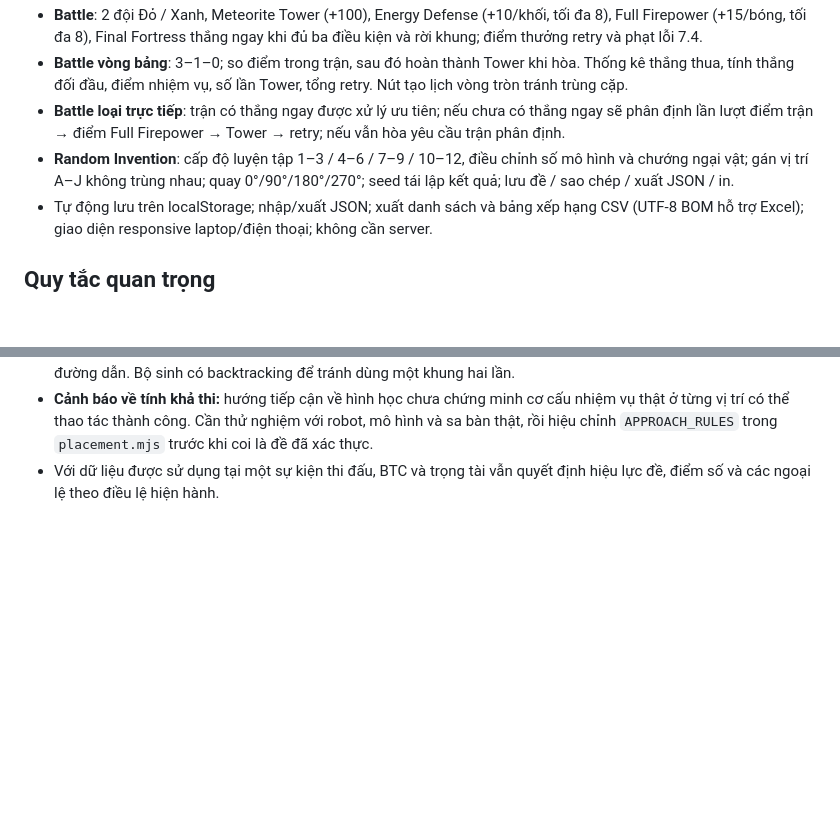
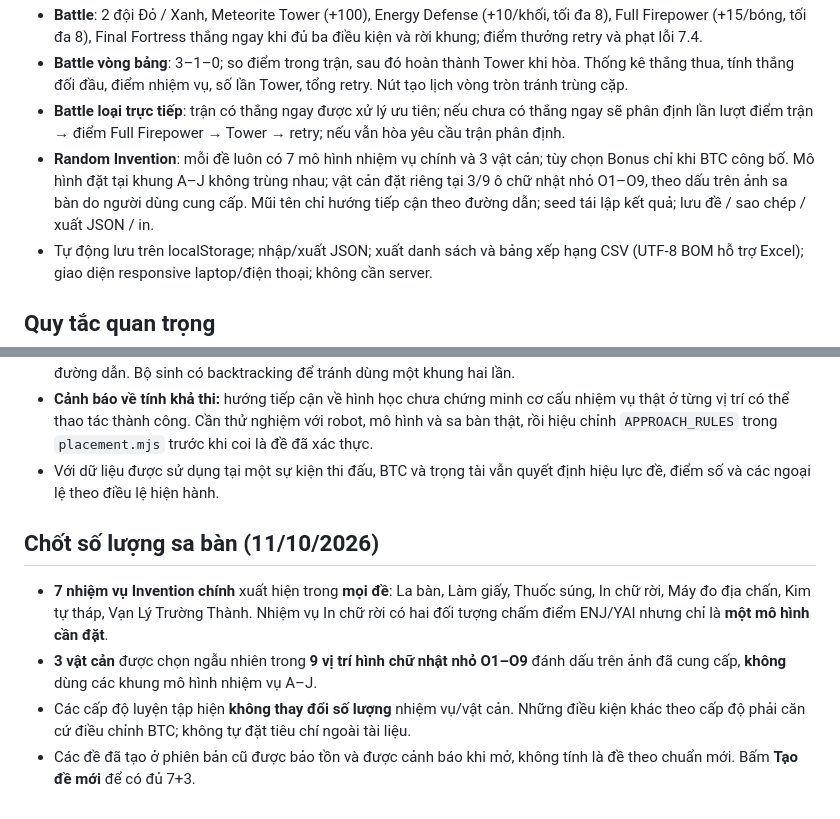
Before and after one commit to Lebinh10092003/Enjoy-AI, a Markdown page: README.md, 2 parts joined by grey strips. Drawn GitHub-style; blank space fills up the shorter version.

Commit message:
Document correct rule: all seven Invention models and three obstacles at marked small rectangles

```diff
--- a/README.md
+++ b/README.md
@@ -14,7 +14,7 @@ Website chấm điểm và tạo đề luyện tập **Inventions Trail** + **Ba
 - **Battle**: 2 đội Đỏ / Xanh, Meteorite Tower (+100), Energy Defense (+10/khối, tối đa 8), Full Firepower (+15/bóng, tối đa 8), Final Fortress thắng ngay khi đủ ba điều kiện và rời khung; điểm thưởng retry và phạt lỗi 7.4.
 - **Battle vòng bảng**: 3–1–0; so điểm trong trận, sau đó hoàn thành Tower khi hòa. Thống kê thắng thua, tính thắng đối đầu, điểm nhiệm vụ, số lần Tower, tổng retry. Nút tạo lịch vòng tròn tránh trùng cặp.
 - **Battle loại trực tiếp**: trận có thắng ngay được xử lý ưu tiên; nếu chưa có thắng ngay sẽ phân định lần lượt điểm trận → điểm Full Firepower → Tower → retry; nếu vẫn hòa yêu cầu trận phân định.
-- **Random Invention**: cấp độ luyện tập 1–3 / 4–6 / 7–9 / 10–12, điều chỉnh số mô hình và chướng ngại vật; gán vị trí A–J không trùng nhau; quay 0°/90°/180°/270°; seed tái lập kết quả; lưu đề / sao chép / xuất JSON / in.
+- **Random Invention**: mỗi đề luôn có 7 mô hình nhiệm vụ chính và 3 vật cản; tùy chọn Bonus chỉ khi BTC công bố. Mô hình đặt tại khung A–J không trùng nhau; vật cản đặt riêng tại 3/9 ô chữ nhật nhỏ O1–O9, theo dấu trên ảnh sa bàn do người dùng cung cấp. Mũi tên chỉ hướng tiếp cận theo đường dẫn; seed tái lập kết quả; lưu đề / sao chép / xuất JSON / in.
 - Tự động lưu trên localStorage; nhập/xuất JSON; xuất danh sách và bảng xếp hạng CSV (UTF-8 BOM hỗ trợ Excel); giao diện responsive laptop/điện thoại; không cần server.
 
 ## Quy tắc quan trọng
@@ -88,3 +88,10 @@ GitHub Actions tự kiểm thử với Node.js 22 khi push vào main.
 - Công cụ không còn chọn ngẫu nhiên 0°/90°/180°/270° cho mọi nhiệm vụ. **Hướng tiếp cận** là kết quả lọc theo vị trí, đường dẫn và loại khung: các khung chéo được hạn chế với mô hình nhỏ; khung thường chọn hướng tiếp cận theo đường dẫn. Bộ sinh có backtracking để tránh dùng một khung hai lần.
 - **Cảnh báo về tính khả thi:** hướng tiếp cận về hình học chưa chứng minh cơ cấu nhiệm vụ thật ở từng vị trí có thể thao tác thành công. Cần thử nghiệm với robot, mô hình và sa bàn thật, rồi hiệu chỉnh `APPROACH_RULES` trong `placement.mjs` trước khi coi là đề đã xác thực.
 - Với dữ liệu được sử dụng tại một sự kiện thi đấu, BTC và trọng tài vẫn quyết định hiệu lực đề, điểm số và các ngoại lệ theo điều lệ hiện hành.
+
+## Chốt số lượng sa bàn (11/10/2026)
+
+- **7 nhiệm vụ Invention chính** xuất hiện trong **mọi đề**: La bàn, Làm giấy, Thuốc súng, In chữ rời, Máy đo địa chấn, Kim tự tháp, Vạn Lý Trường Thành. Nhiệm vụ In chữ rời có hai đối tượng chấm điểm ENJ/YAI nhưng chỉ là **một mô hình cần đặt**.
+- **3 vật cản** được chọn ngẫu nhiên trong **9 vị trí hình chữ nhật nhỏ O1–O9** đánh dấu trên ảnh đã cung cấp, **không** dùng các khung mô hình nhiệm vụ A–J.
+- Các cấp độ luyện tập hiện **không thay đổi số lượng** nhiệm vụ/vật cản. Những điều kiện khác theo cấp độ phải căn cứ điều chỉnh BTC; không tự đặt tiêu chí ngoài tài liệu.
+- Các đề đã tạo ở phiên bản cũ được bảo tồn và được cảnh báo khi mở, không tính là đề theo chuẩn mới. Bấm **Tạo đề mới** để có đủ 7+3.
```
